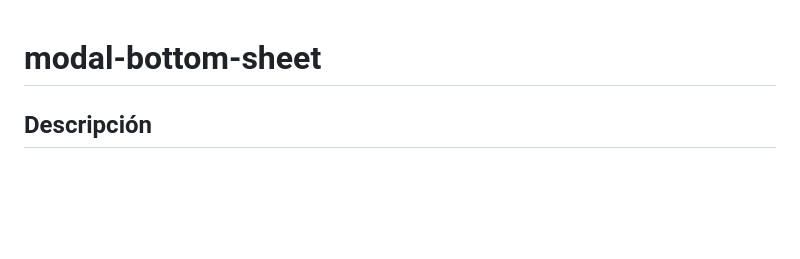
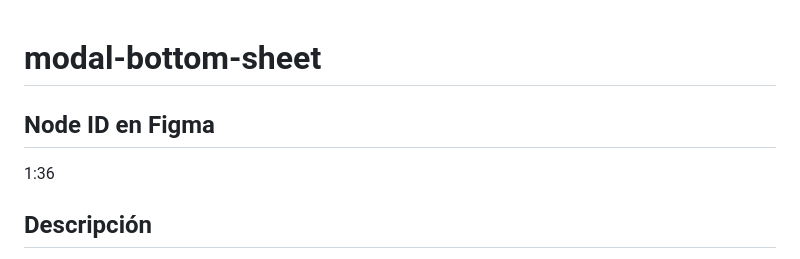
Before and after one commit to prcacn/DS-Engine-Core, a Markdown page: contracts/modal-bottom-sheet.md, the part around the change. Drawn GitHub-style; blank space fills up the shorter version.

Commit message:
fix(B1): añadir nodeId real 1:36 a contrato modal-bottom-sheet

```diff
--- a/contracts/modal-bottom-sheet.md
+++ b/contracts/modal-bottom-sheet.md
@@ -1,4 +1,7 @@
 # modal-bottom-sheet
+
+## Node ID en Figma
+1:36
 
 ## Descripción
 Modal que emerge desde la parte inferior de la pantalla. Se usa para confirmaciones, acciones destructivas o contenido contextual que requiere atención sin abandonar el flujo principal.
```
